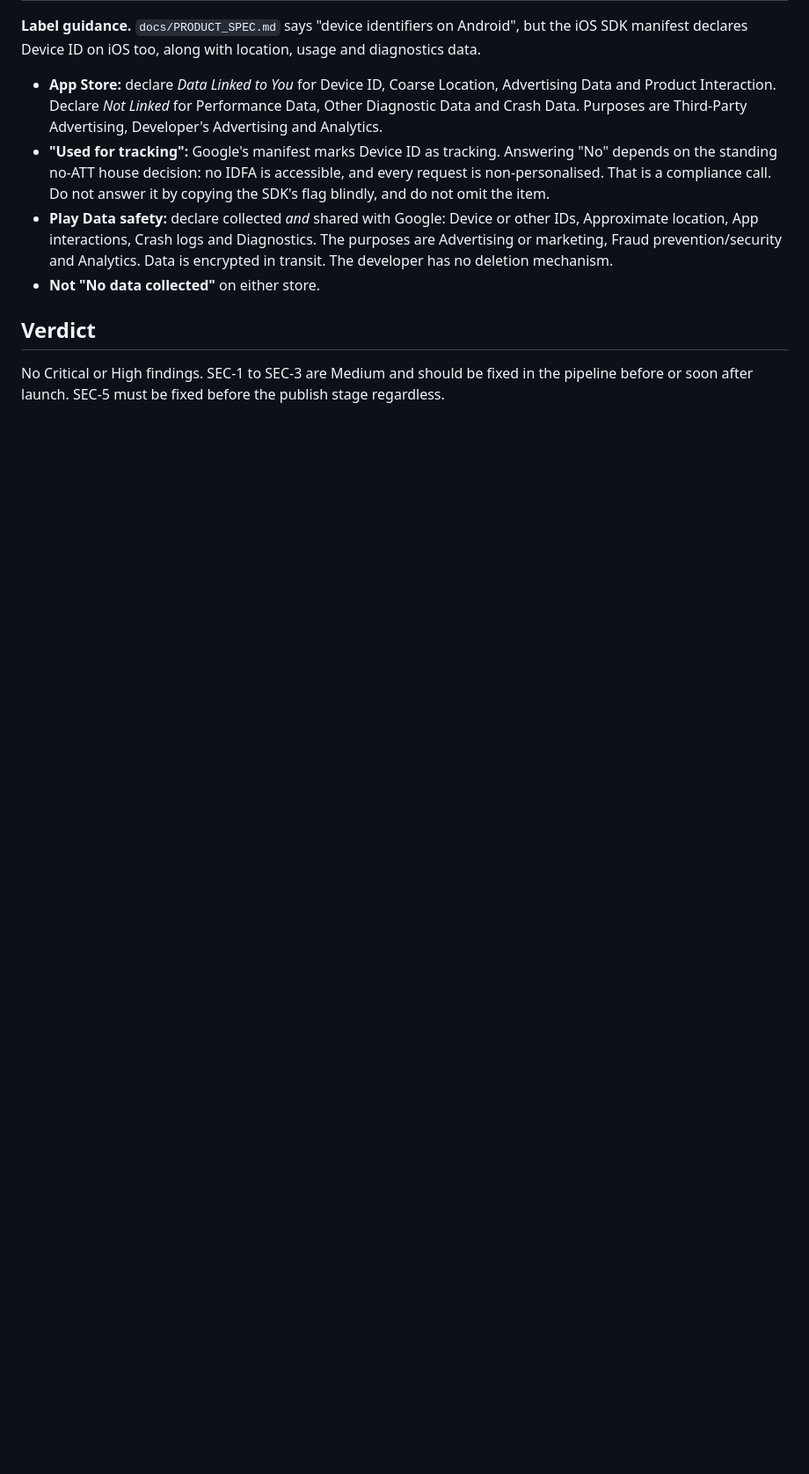
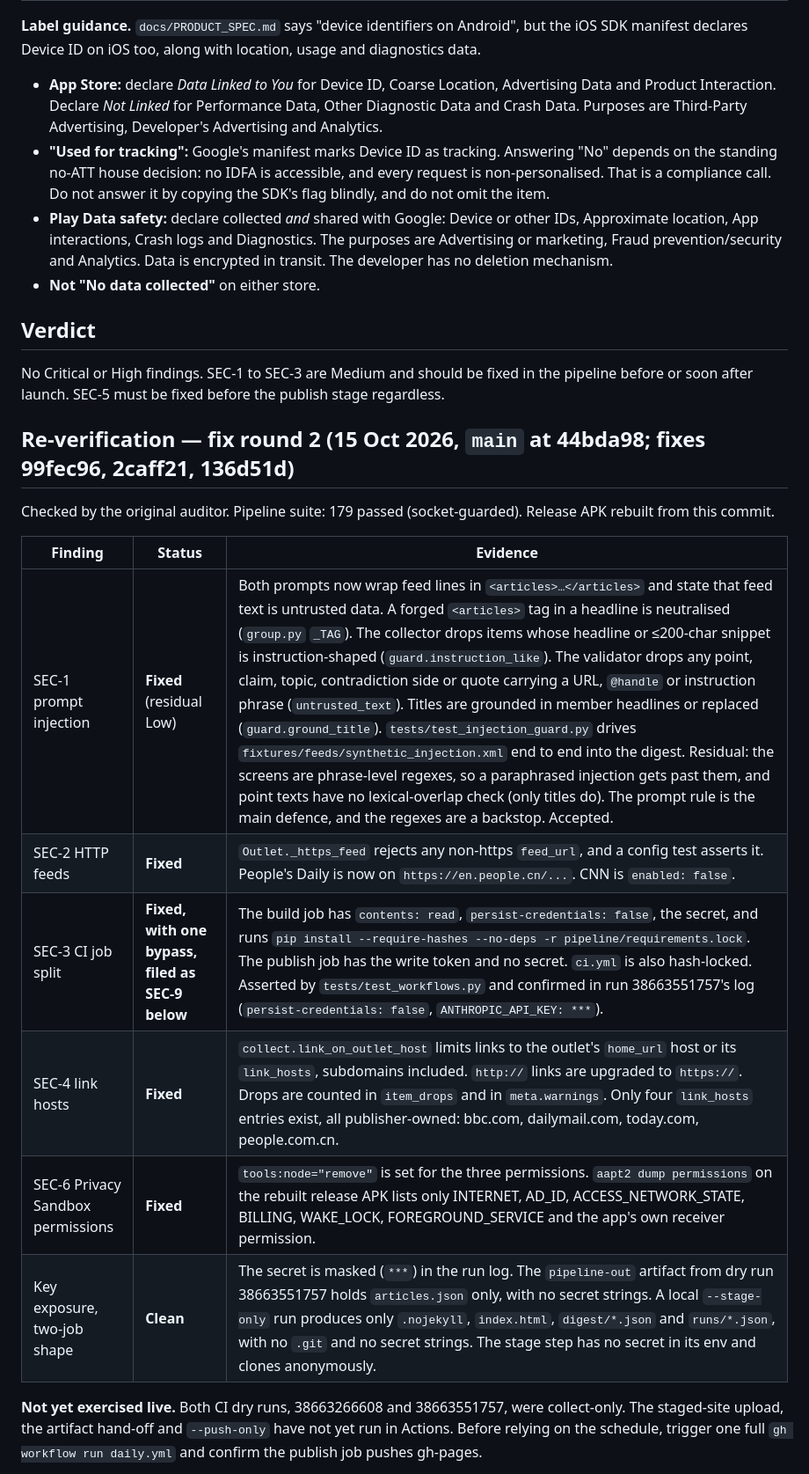
Before and after one commit to mksoft-ltd/sides, a Markdown page: docs/audits/security.md, the part around one of its changes. Shown at 88% size. Rendered like a GitHub page; blank space fills up the shorter version.

Commit message:
Security re-verification (fix round 2): SEC-1/2/3/4/6 fixed, new Medium SEC-9; PASS
Co-Authored-By: Claude Fable 5.1 <noreply@anthropic.com>

```diff
--- a/docs/audits/security.md
+++ b/docs/audits/security.md
@@ -107,3 +107,18 @@ token.
 
 No Critical or High findings. SEC-1 to SEC-3 are Medium and should be fixed in the pipeline before or soon after launch. SEC-5 must be fixed before the publish stage regardless.
 
+## Re-verification — fix round 2 (15 Oct 2026, `main` at 44bda98; fixes 99fec96, 2caff21, 136d51d)
+
+Checked by the original auditor. Pipeline suite: 179 passed (socket-guarded). Release APK rebuilt from this commit.
+
+| Finding | Status | Evidence |
+|---|---|---|
+| SEC-1 prompt injection | **Fixed** (residual Low) | Both prompts now wrap feed lines in `<articles>…</articles>` and state that feed text is untrusted data. A forged `<articles>` tag in a headline is neutralised (`group.py` `_TAG`). The collector drops items whose headline or ≤200-char snippet is instruction-shaped (`guard.instruction_like`). The validator drops any point, claim, topic, contradiction side or quote carrying a URL, `@handle` or instruction phrase (`untrusted_text`). Titles are grounded in member headlines or replaced (`guard.ground_title`). `tests/test_injection_guard.py` drives `fixtures/feeds/synthetic_injection.xml` end to end into the digest. Residual: the screens are phrase-level regexes, so a paraphrased injection gets past them, and point texts have no lexical-overlap check (only titles do). The prompt rule is the main defence, and the regexes are a backstop. Accepted. |
+| SEC-2 HTTP feeds | **Fixed** | `Outlet._https_feed` rejects any non-https `feed_url`, and a config test asserts it. People's Daily is now on `https://en.people.cn/...`. CNN is `enabled: false`. |
+| SEC-3 CI job split | **Fixed, with one bypass, filed as SEC-9 below** | The build job has `contents: read`, `persist-credentials: false`, the secret, and runs `pip install --require-hashes --no-deps -r pipeline/requirements.lock`. The publish job has the write token and no secret. `ci.yml` is also hash-locked. Asserted by `tests/test_workflows.py` and confirmed in run 38663551757's log (`persist-credentials: false`, `ANTHROPIC_API_KEY: ***`). |
+| SEC-4 link hosts | **Fixed** | `collect.link_on_outlet_host` limits links to the outlet's `home_url` host or its `link_hosts`, subdomains included. `http://` links are upgraded to `https://`. Drops are counted in `item_drops` and in `meta.warnings`. Only four `link_hosts` entries exist, all publisher-owned: bbc.com, dailymail.com, today.com, people.com.cn. |
+| SEC-6 Privacy Sandbox permissions | **Fixed** | `tools:node="remove"` is set for the three permissions. `aapt2 dump permissions` on the rebuilt release APK lists only INTERNET, AD_ID, ACCESS_NETWORK_STATE, BILLING, WAKE_LOCK, FOREGROUND_SERVICE and the app's own receiver permission. |
+| Key exposure, two-job shape | **Clean** | The secret is masked (`***`) in the run log. The `pipeline-out` artifact from dry run 38663551757 holds `articles.json` only, with no secret strings. A local `--stage-only` run produces only `.nojekyll`, `index.html`, `digest/*.json` and `runs/*.json`, with no `.git` and no secret strings. The stage step has no secret in its env and clones anonymously. |
+
+**Not yet exercised live.** Both CI dry runs, 38663266608 and 38663551757, were collect-only. The staged-site upload, the artifact hand-off and `--push-only` have not yet run in Actions. Before relying on the schedule, trigger one full `gh workflow run daily.yml` and confirm the publish job pushes gh-pages.
+
```
Also changed, not shown: other parts of docs/audits/security.md (+16 -0 lines).
